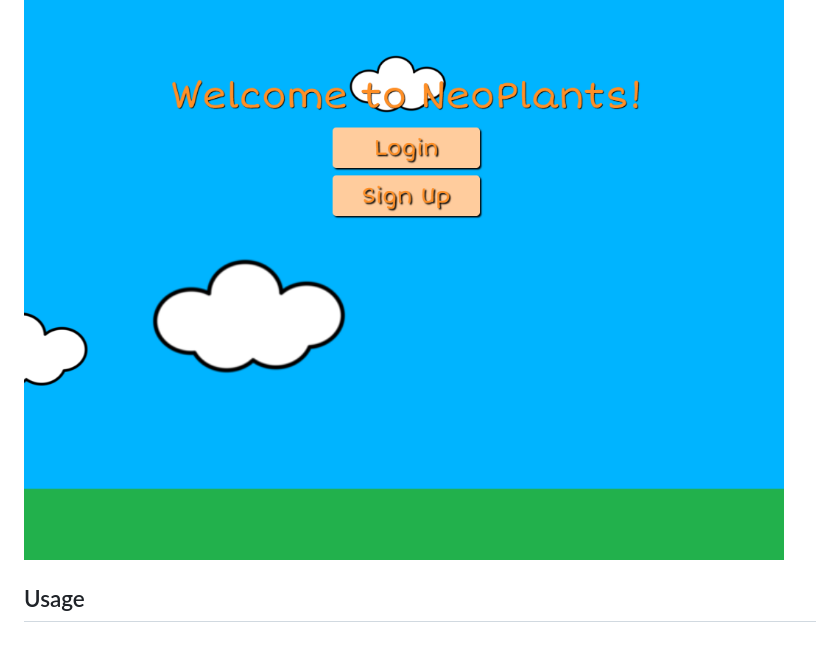
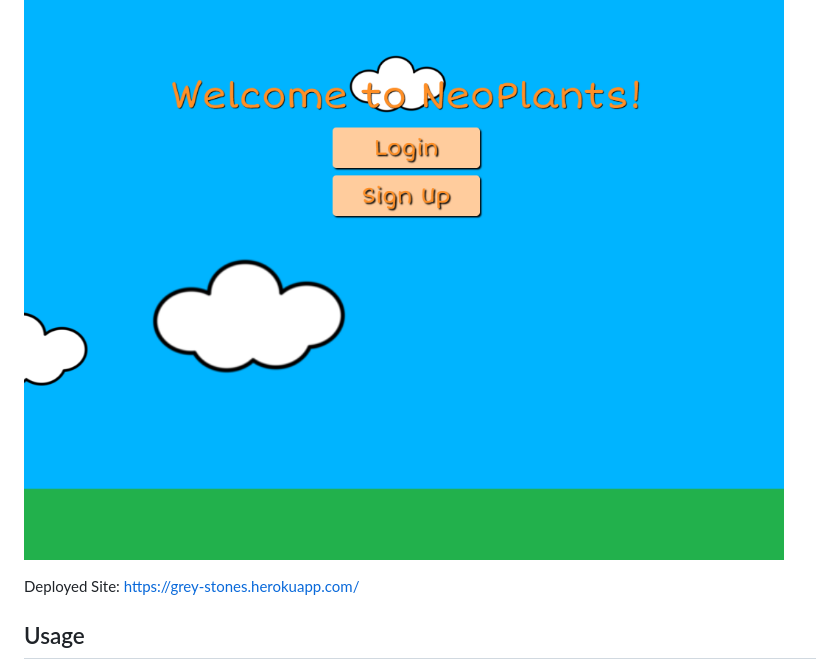
Before and after one commit to alexander1262/NeoPlants-Interactive-Web-Game, a Markdown page: README.md, the part around the change. Rendered like a GitHub page; blank space fills up the shorter version.

```diff
--- a/README.md
+++ b/README.md
@@ -24,6 +24,9 @@ But, beware, if you don't visit your plant regularly you will neglect it to deat
 ## NeoPlants Login Page
 
 ![NeoPlants Login](./public/images/NeoPlants.png)
+
+Deployed Site:
+https://grey-stones.herokuapp.com/
 
 ## Usage
 
```
